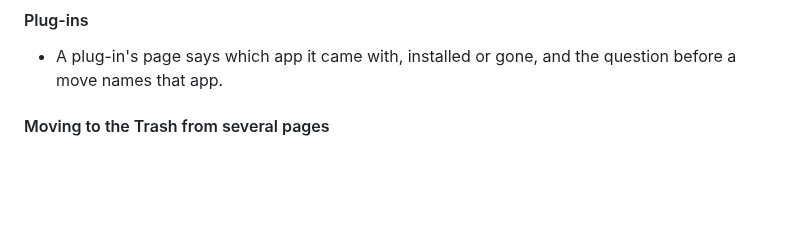
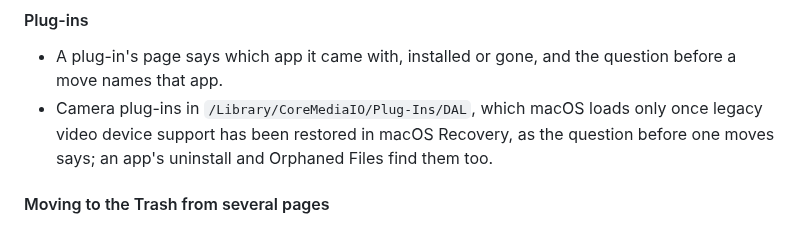
Before and after one commit to TuguiDragos/Peel, a Markdown page: CHANGELOG.md, the part around the change. Rendered like a GitHub page; blank space fills up the shorter version.

Commit message:
Say in the changelog that Peel finds camera plug-ins

```diff
--- a/CHANGELOG.md
+++ b/CHANGELOG.md
@@ -86,6 +86,9 @@ its changes the way [Keep a Changelog](https://keepachangelog.com/) suggests.
 #### Plug-ins
 
 - A plug-in's page says which app it came with, installed or gone, and the question before a move names that app.
+- Camera plug-ins in `/Library/CoreMediaIO/Plug-Ins/DAL`, which macOS loads only once legacy video device support has
+  been restored in macOS Recovery, as the question before one moves says; an app's uninstall and Orphaned Files find
+  them too.
 
 #### Moving to the Trash from several pages
 
```
